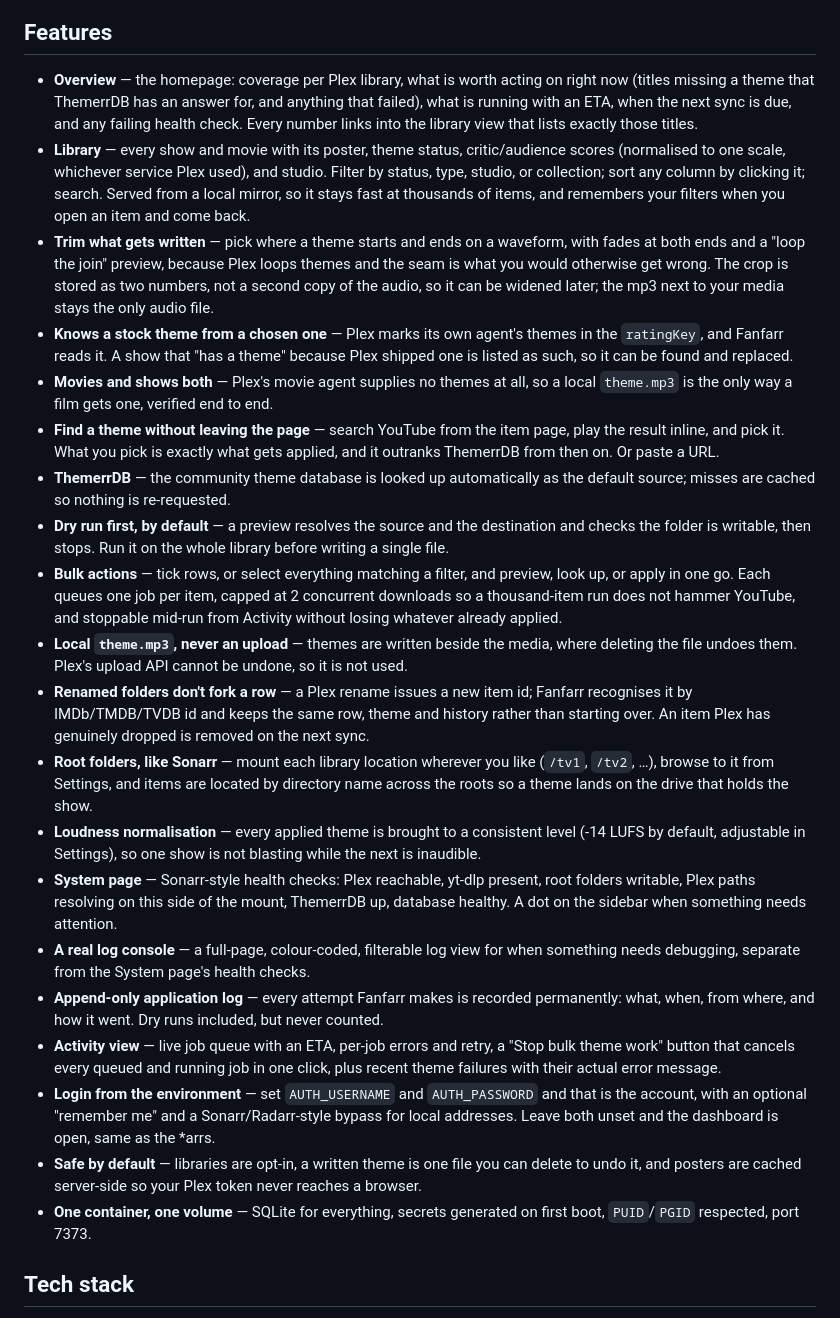
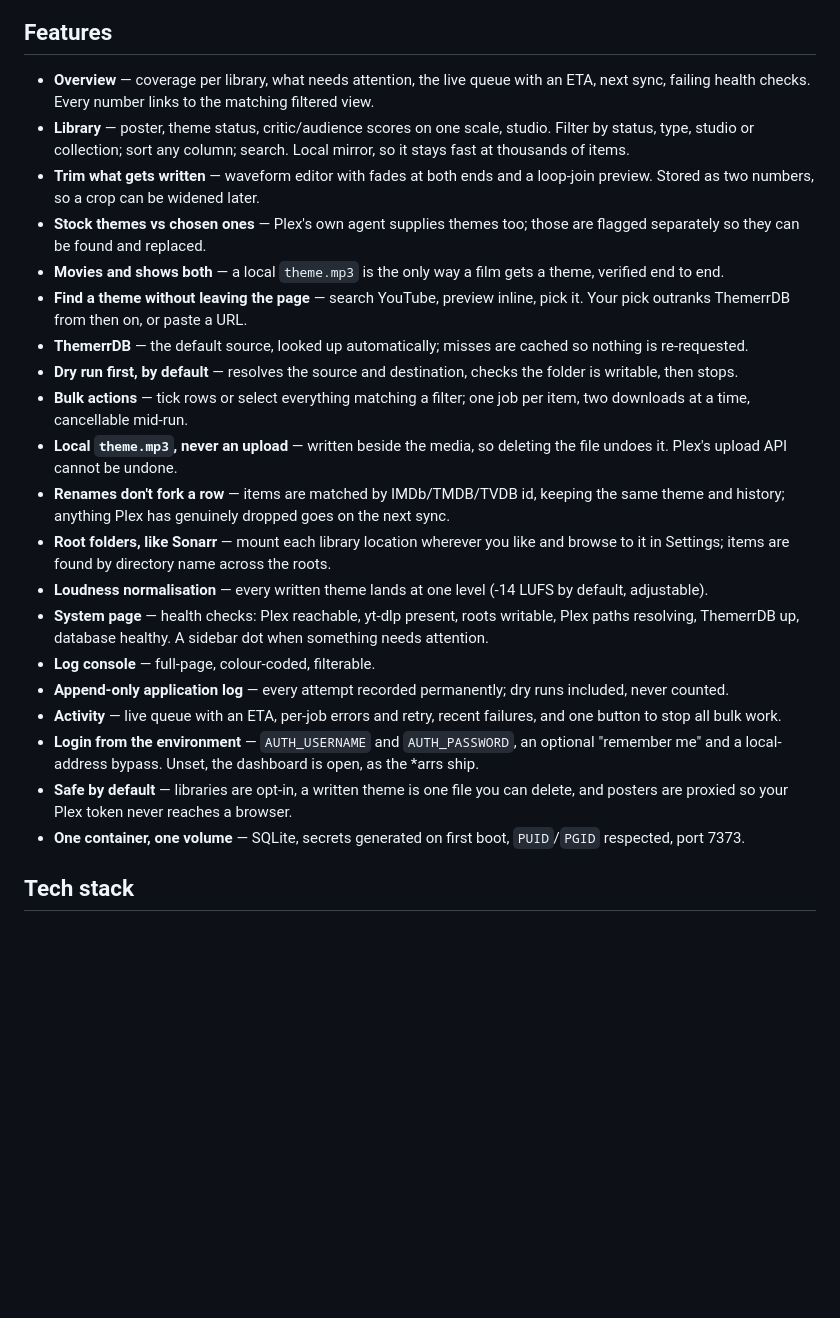
Before and after one commit to dyonng/fanfarr, a Markdown page: README.md, the part around the change. Rendered like a GitHub page; blank space fills up the shorter version.

Commit message:
Make the README's feature list scannable
Twenty bullets of two to five lines each, every one of them explaining why
the feature exists. That reasoning belongs in the decision record, which
this README already points at; the list only has to say what the thing
does.

Every feature kept, one line each: the section goes from 69 lines and 779
words to 20 lines and 455, and the whole README from 171 lines to 122.

```diff
--- a/README.md
+++ b/README.md
@@ -29,75 +29,26 @@ downloads, and appearance, all in one place.
 
 ## Features
 
-- **Overview** — the homepage: coverage per Plex library, what is worth acting
-  on right now (titles missing a theme that ThemerrDB has an answer for, and
-  anything that failed), what is running with an ETA, when the next sync is
-  due, and any failing health check. Every number links into the library view
-  that lists exactly those titles.
-- **Library** — every show and movie with its poster, theme status,
-  critic/audience scores (normalised to one scale, whichever service Plex
-  used), and studio. Filter by status, type, studio, or collection; sort any
-  column by clicking it; search. Served from a local mirror, so it stays fast
-  at thousands of items, and remembers your filters when you open an item and
-  come back.
-- **Trim what gets written** — pick where a theme starts and ends on a
-  waveform, with fades at both ends and a "loop the join" preview, because
-  Plex loops themes and the seam is what you would otherwise get wrong. The
-  crop is stored as two numbers, not a second copy of the audio, so it can be
-  widened later; the mp3 next to your media stays the only audio file.
-- **Knows a stock theme from a chosen one** — Plex marks its own agent's
-  themes in the `ratingKey`, and Fanfarr reads it. A show that "has a theme"
-  because Plex shipped one is listed as such, so it can be found and replaced.
-- **Movies and shows both** — Plex's movie agent supplies no themes at all, so
-  a local `theme.mp3` is the only way a film gets one, verified end to end.
-- **Find a theme without leaving the page** — search YouTube from the item
-  page, play the result inline, and pick it. What you pick is exactly what
-  gets applied, and it outranks ThemerrDB from then on. Or paste a URL.
-- **ThemerrDB** — the community theme database is looked up automatically as
-  the default source; misses are cached so nothing is re-requested.
-- **Dry run first, by default** — a preview resolves the source and the
-  destination and checks the folder is writable, then stops. Run it on the
-  whole library before writing a single file.
-- **Bulk actions** — tick rows, or select everything matching a filter, and
-  preview, look up, or apply in one go. Each queues one job per item, capped
-  at 2 concurrent downloads so a thousand-item run does not hammer YouTube,
-  and stoppable mid-run from Activity without losing whatever already applied.
-- **Local `theme.mp3`, never an upload** — themes are written beside the
-  media, where deleting the file undoes them. Plex's upload API cannot be
-  undone, so it is not used.
-- **Renamed folders don't fork a row** — a Plex rename issues a new item id;
-  Fanfarr recognises it by IMDb/TMDB/TVDB id and keeps the same row, theme and
-  history rather than starting over. An item Plex has genuinely dropped is
-  removed on the next sync.
-- **Root folders, like Sonarr** — mount each library location wherever you
-  like (`/tv1`, `/tv2`, …), browse to it from Settings, and items are located
-  by directory name across the roots so a theme lands on the drive that holds
-  the show.
-- **Loudness normalisation** — every applied theme is brought to a consistent
-  level (-14 LUFS by default, adjustable in Settings), so one show is not
-  blasting while the next is inaudible.
-- **System page** — Sonarr-style health checks: Plex reachable, yt-dlp
-  present, root folders writable, Plex paths resolving on this side of the
-  mount, ThemerrDB up, database healthy. A dot on the sidebar when something
-  needs attention.
-- **A real log console** — a full-page, colour-coded, filterable log view for
-  when something needs debugging, separate from the System page's health
-  checks.
-- **Append-only application log** — every attempt Fanfarr makes is recorded
-  permanently: what, when, from where, and how it went. Dry runs included,
-  but never counted.
-- **Activity view** — live job queue with an ETA, per-job errors and retry, a
-  "Stop bulk theme work" button that cancels every queued and running job in
-  one click, plus recent theme failures with their actual error message.
-- **Login from the environment** — set `AUTH_USERNAME` and `AUTH_PASSWORD` and
-  that is the account, with an optional "remember me" and a Sonarr/Radarr-style
-  bypass for local addresses. Leave both unset and the dashboard is open, same
-  as the *arrs.
-- **Safe by default** — libraries are opt-in, a written theme is one file you
-  can delete to undo it, and posters are cached server-side so your Plex token
-  never reaches a browser.
-- **One container, one volume** — SQLite for everything, secrets generated on
-  first boot, `PUID`/`PGID` respected, port 7373.
+- **Overview** — coverage per library, what needs attention, the live queue with an ETA, next sync, failing health checks. Every number links to the matching filtered view.
+- **Library** — poster, theme status, critic/audience scores on one scale, studio. Filter by status, type, studio or collection; sort any column; search. Local mirror, so it stays fast at thousands of items.
+- **Trim what gets written** — waveform editor with fades at both ends and a loop-join preview. Stored as two numbers, so a crop can be widened later.
+- **Stock themes vs chosen ones** — Plex's own agent supplies themes too; those are flagged separately so they can be found and replaced.
+- **Movies and shows both** — a local `theme.mp3` is the only way a film gets a theme, verified end to end.
+- **Find a theme without leaving the page** — search YouTube, preview inline, pick it. Your pick outranks ThemerrDB from then on, or paste a URL.
+- **ThemerrDB** — the default source, looked up automatically; misses are cached so nothing is re-requested.
+- **Dry run first, by default** — resolves the source and destination, checks the folder is writable, then stops.
+- **Bulk actions** — tick rows or select everything matching a filter; one job per item, two downloads at a time, cancellable mid-run.
+- **Local `theme.mp3`, never an upload** — written beside the media, so deleting the file undoes it. Plex's upload API cannot be undone.
+- **Renames don't fork a row** — items are matched by IMDb/TMDB/TVDB id, keeping the same theme and history; anything Plex has genuinely dropped goes on the next sync.
+- **Root folders, like Sonarr** — mount each library location wherever you like and browse to it in Settings; items are found by directory name across the roots.
+- **Loudness normalisation** — every written theme lands at one level (-14 LUFS by default, adjustable).
+- **System page** — health checks: Plex reachable, yt-dlp present, roots writable, Plex paths resolving, ThemerrDB up, database healthy. A sidebar dot when something needs attention.
+- **Log console** — full-page, colour-coded, filterable.
+- **Append-only application log** — every attempt recorded permanently; dry runs included, never counted.
+- **Activity** — live queue with an ETA, per-job errors and retry, recent failures, and one button to stop all bulk work.
+- **Login from the environment** — `AUTH_USERNAME` and `AUTH_PASSWORD`, an optional "remember me" and a local-address bypass. Unset, the dashboard is open, as the *arrs ship.
+- **Safe by default** — libraries are opt-in, a written theme is one file you can delete, and posters are proxied so your Plex token never reaches a browser.
+- **One container, one volume** — SQLite, secrets generated on first boot, `PUID`/`PGID` respected, port 7373.
 
 ## Tech stack
 
```
